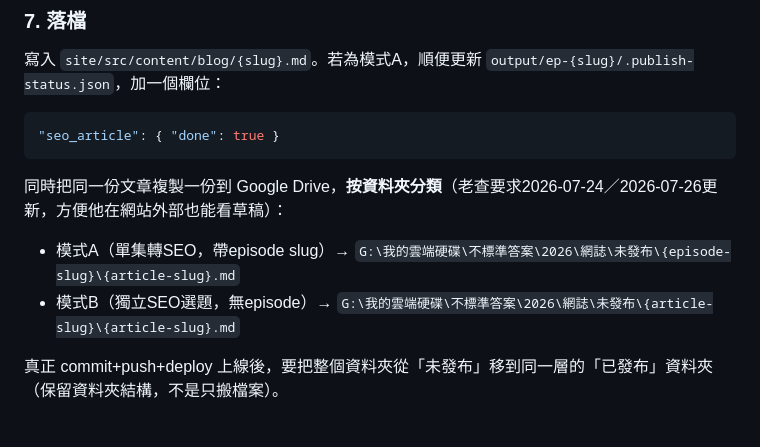
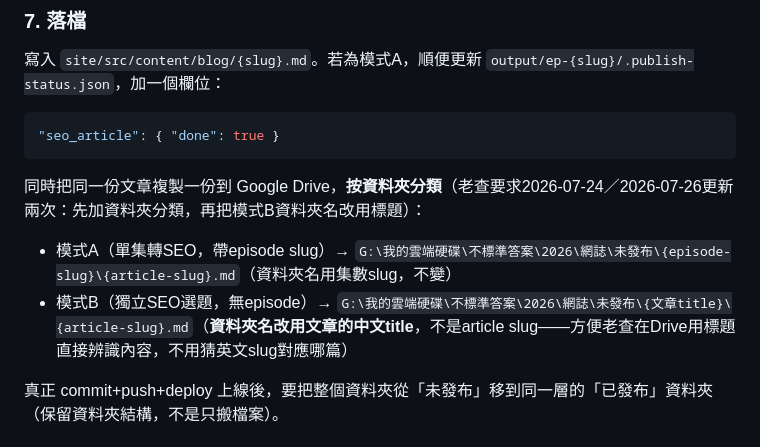
Before and after one commit to CharlesWang1221/claude-code-setup, a Markdown page: skills/seo-article-writer/SKILL.md, the part around the change. Rendered like a GitHub page.

Commit message:
居易skill：模式B文章的Drive資料夾名改用中文title，不用article slug
老查要求2026-07-26：獨立選題文章存到未發布資料夾時，用文章標題命名資料夾，
方便在Google Drive直接用標題辨識內容。單集轉SEO（模式A）維持用集數slug命名，不受影響。

Co-Authored-By: Claude Sonnet 5 <noreply@anthropic.com>

````diff
--- a/skills/seo-article-writer/SKILL.md
+++ b/skills/seo-article-writer/SKILL.md
@@ -62,9 +62,9 @@ frontmatter 填：
 "seo_article": { "done": true }
 ```
 
-同時把同一份文章複製一份到 Google Drive，**按資料夾分類**（老查要求2026-07-24／2026-07-26更新，方便他在網站外部也能看草稿）：
-- 模式A（單集轉SEO，帶episode slug）→ `G:\我的雲端硬碟\不標準答案\2026\網誌\未發布\{episode-slug}\{article-slug}.md`
-- 模式B（獨立SEO選題，無episode）→ `G:\我的雲端硬碟\不標準答案\2026\網誌\未發布\{article-slug}\{article-slug}.md`
+同時把同一份文章複製一份到 Google Drive，**按資料夾分類**（老查要求2026-07-24／2026-07-26更新兩次：先加資料夾分類，再把模式B資料夾名改用標題）：
+- 模式A（單集轉SEO，帶episode slug）→ `G:\我的雲端硬碟\不標準答案\2026\網誌\未發布\{episode-slug}\{article-slug}.md`（資料夾名用集數slug，不變）
+- 模式B（獨立SEO選題，無episode）→ `G:\我的雲端硬碟\不標準答案\2026\網誌\未發布\{文章title}\{article-slug}.md`（**資料夾名改用文章的中文title**，不是article slug——方便老查在Drive用標題直接辨識內容，不用猜英文slug對應哪篇）
 
 真正 commit+push+deploy 上線後，要把整個資料夾從「未發布」移到同一層的「已發布」資料夾（保留資料夾結構，不是只搬檔案）。
 
````
